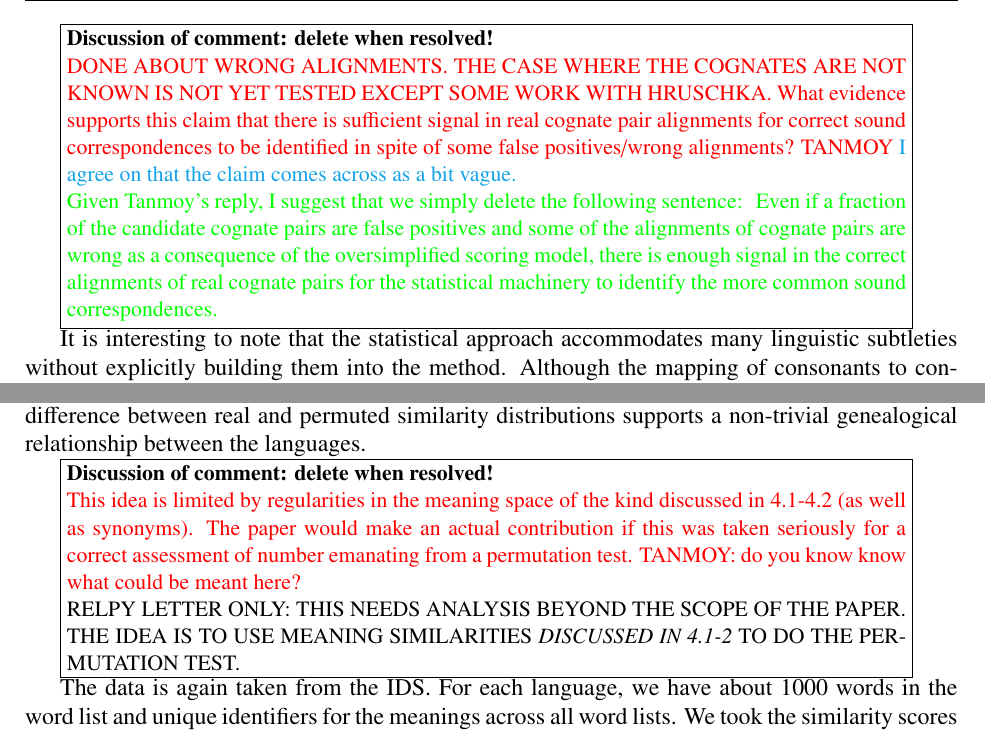
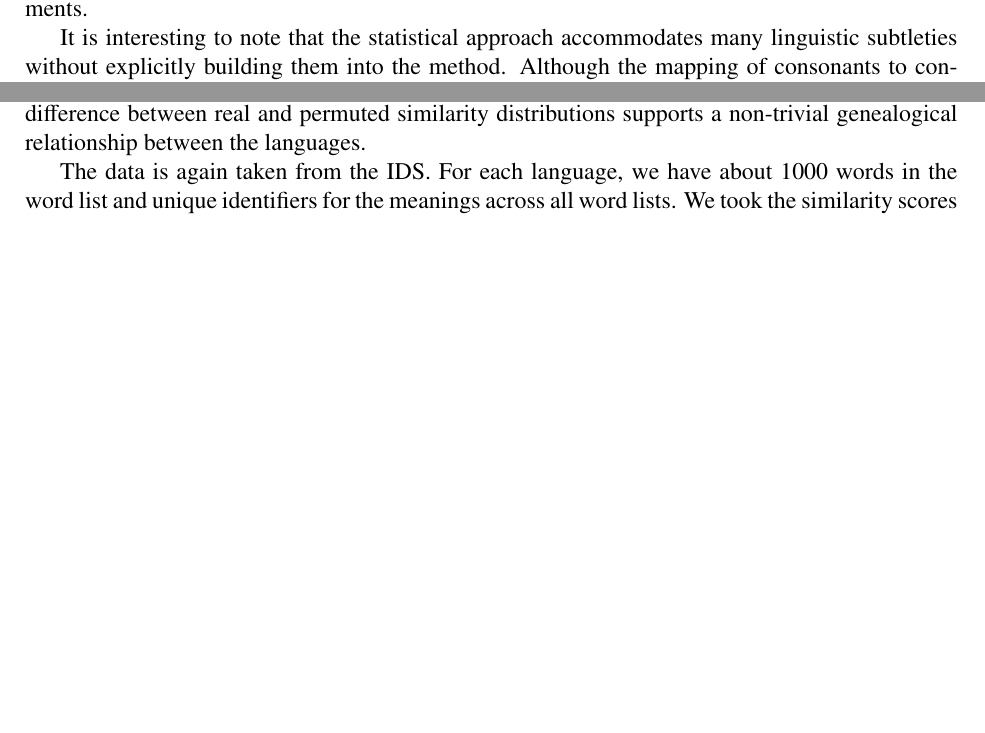
Before and after one commit to Nunca131/lingo, a LaTeX paper (lingo.tex): two parts of pages 11 and 25 of 54 before the commit and two parts of pages 10 and 24 of 53 after it, joined at a grey line, cut at the place of the change, the shorter picture padded with empty space. Compiled offline with pdfLaTeX.

Commit message:
deleted comments and introduced changes from tex to changes.txt

```diff
--- a/lingo.tex
+++ b/lingo.tex
@@ -613,5 +613,3 @@ the lexical elements that are the most resistant to borrowing
 basic vocabulary items are often considered to provide a more reliable
 phylogenetic signal than other non-basic elements.
 
-\par\framebox{\begin{minipage}{0.9\textwidth}\small
-    \textbf{Discussion of comment: delete when resolved!}
@@ -792,27 +780,6 @@ these cognates preferentially match corresponding sounds with each other.
   correspondence table~\cite{Hruschka:14}.} The key observation is that all
 this needs is an enrichment of cognates in the initial alignments.
 
-\par\framebox{\begin{minipage}{0.9\textwidth}\small
-\textbf{Discussion of comment: delete when resolved!}
-
-\TODO{DONE ABOUT WRONG ALIGNMENTS.
-  THE CASE WHERE THE COGNATES ARE NOT KNOWN IS NOT YET TESTED EXCEPT SOME
-  WORK WITH HRUSCHKA. What evidence supports this claim that there is
-  sufficient signal in real cognate pair alignments for correct sound
-  correspondences to be identified in spite of some false positives/wrong
-  alignments?  TANMOY} \DB{I agree on that the claim comes across as a bit
-  vague.}
-
-\PFS{Given Tanmoy's reply, I suggest that we simply delete the following
-sentence:
-\begin{small}
-  Even if a fraction of the candidate cognate pairs are false positives and
-  some of the alignments of cognate pairs are wrong as a consequence of the
-  oversimplified scoring model, there is enough signal in the correct
-  alignments of real cognate pairs for the statistical machinery to
-  identify the more common sound correspondences.
-\end{small}}
-\end{minipage}}
 
 It is interesting to note that the statistical approach accommodates many
 linguistic subtleties without explicitly building them into the
@@ -1672,19 +1639,6 @@ horizontal transfer and sound symbolic shared patterns
 real and permuted similarity distributions supports a non-trivial
 genealogical relationship between the languages.
 
-\par\framebox{\begin{minipage}{0.9\textwidth}\small
-\textbf{Discussion of comment: delete when resolved!}
-
-\TODO{ This idea is limited by regularities in the meaning space of the
-  kind discussed in 4.1-4.2 (as well as synonyms). The paper would make an
-  actual contribution if this was taken seriously for a correct assessment
-  of number emanating from a permutation test. TANMOY: do you know know
-  what could be meant here?}
-
-RELPY LETTER ONLY: THIS NEEDS ANALYSIS BEYOND THE SCOPE OF THE PAPER.  THE
-IDEA IS TO USE MEANING SIMILARITIES \emph{DISCUSSED IN 4.1-2} TO DO THE
-PERMUTATION TEST.
-\end{minipage}}
 
 The data is again taken from the IDS. For each language, we have about 1000
 words in the word list and unique identifiers for the meanings across all
@@ -2620,5 +2574,3 @@ and variances changes with sample size, and tests with sub-samples of
 various sizes can verify these predictions.
 
 
-\par\framebox{\begin{minipage}{0.9\textwidth}\small
-\textbf{Discussion of comment: delete when resolved!}
```
Also changed, not shown: changes.txt (+6 -12 lines), lingo.tex (15 more changed lines).
